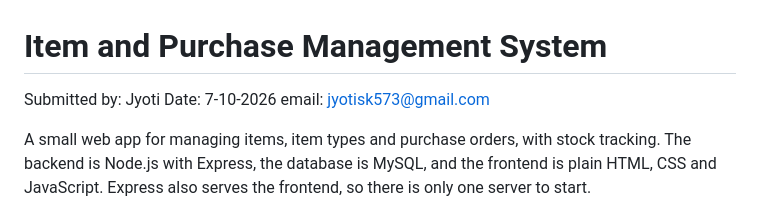
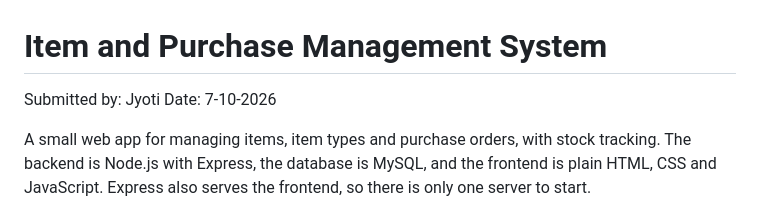
Before and after one commit to jyotisk-19/item-purchase-system, a Markdown page: README.md, the part around the change. GitHub-like rendering.

Commit message:
Update README.md
Removed email address from README.

```diff
--- a/README.md
+++ b/README.md
@@ -2,7 +2,6 @@
 
 Submitted by: Jyoti
 Date: 7-10-2026
-email: jyotisk573@gmail.com
 
 A small web app for managing items, item types and purchase orders, with stock tracking. The backend is Node.js with Express, the database is MySQL, and the frontend is plain HTML, CSS and JavaScript. Express also serves the frontend, so there is only one server to start.
 
```
